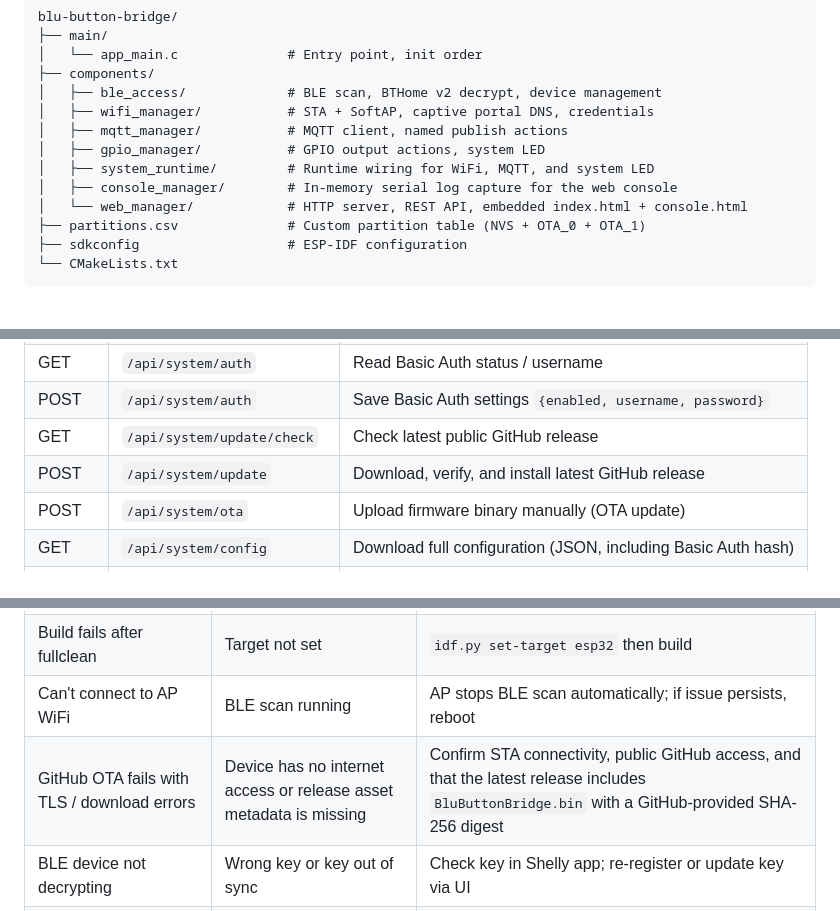
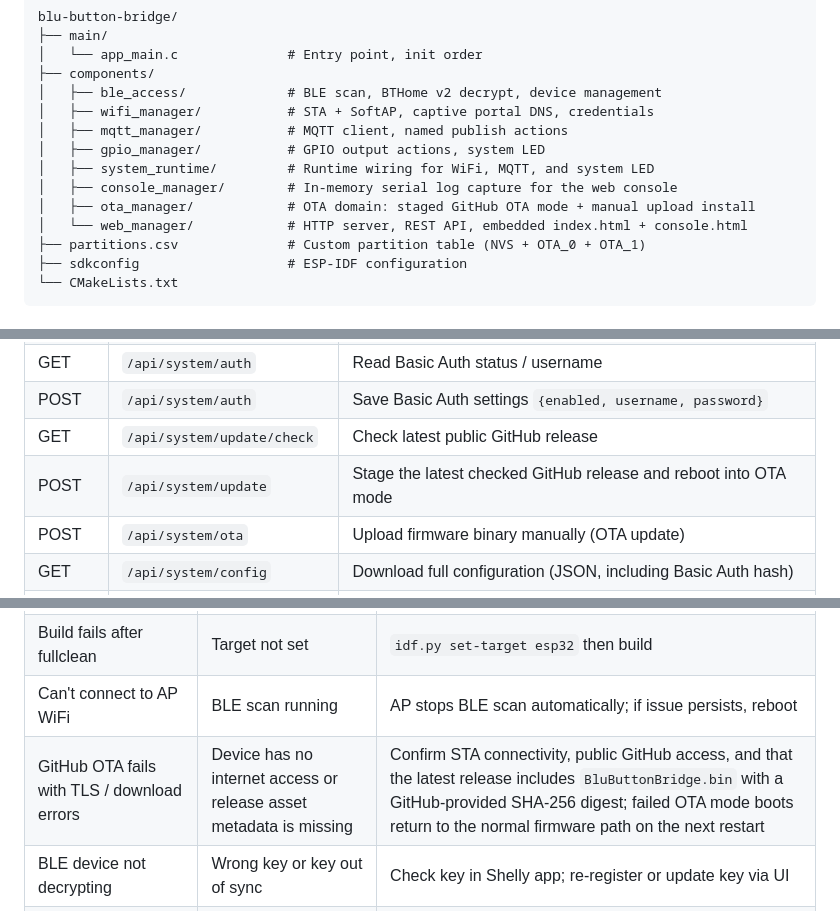
Before and after one commit to robertoamd90/blu-button-bridge, a Markdown page: README.md, 3 parts joined by grey strips. GitHub-like rendering.

```diff
--- a/README.md
+++ b/README.md
@@ -106,6 +106,7 @@ blu-button-bridge/
 │   ├── gpio_manager/           # GPIO output actions, system LED
 │   ├── system_runtime/         # Runtime wiring for WiFi, MQTT, and system LED
 │   ├── console_manager/        # In-memory serial log capture for the web console
+│   ├── ota_manager/            # OTA domain: staged GitHub OTA mode + manual upload install
 │   └── web_manager/            # HTTP server, REST API, embedded index.html + console.html
 ├── partitions.csv              # Custom partition table (NVS + OTA_0 + OTA_1)
 ├── sdkconfig                   # ESP-IDF configuration
@@ -347,7 +351,7 @@ All endpoints are served on port 80 with JSON payloads.
 | GET | `/api/system/auth` | Read Basic Auth status / username |
 | POST | `/api/system/auth` | Save Basic Auth settings `{enabled, username, password}` |
 | GET | `/api/system/update/check` | Check latest public GitHub release |
-| POST | `/api/system/update` | Download, verify, and install latest GitHub release |
+| POST | `/api/system/update` | Stage the latest checked GitHub release and reboot into OTA mode |
 | POST | `/api/system/ota` | Upload firmware binary manually (OTA update) |
 | GET | `/api/system/config` | Download full configuration (JSON, including Basic Auth hash) |
 | POST | `/api/system/config` | Restore configuration from JSON and reboot |
@@ -404,7 +408,7 @@ If flash hangs on `Connecting...`, hold the **BOOT** button on the ESP32 until i
 | Port busy | Monitor open elsewhere | Close monitor with Ctrl+T Ctrl+X |
 | Build fails after fullclean | Target not set | `idf.py set-target esp32` then build |
 | Can't connect to AP WiFi | BLE scan running | AP stops BLE scan automatically; if issue persists, reboot |
-| GitHub OTA fails with TLS / download errors | Device has no internet access or release asset metadata is missing | Confirm STA connectivity, public GitHub access, and that the latest release includes `BluButtonBridge.bin` with a GitHub-provided SHA-256 digest |
+| GitHub OTA fails with TLS / download errors | Device has no internet access or release asset metadata is missing | Confirm STA connectivity, public GitHub access, and that the latest release includes `BluButtonBridge.bin` with a GitHub-provided SHA-256 digest; failed OTA mode boots return to the normal firmware path on the next restart |
 | BLE device not decrypting | Wrong key or key out of sync | Check key in Shelly app; re-register or update key via UI |
 | `event=0` in BLE log | Normal button release beacon | No action expected — this is idle/release state |
 | WiFi stays in ERROR | Connection failed, no retry | Fixed in firmware; should auto-retry every 5 s |
```
Also changed, not shown: other parts of README.md (+5 -2 lines).
